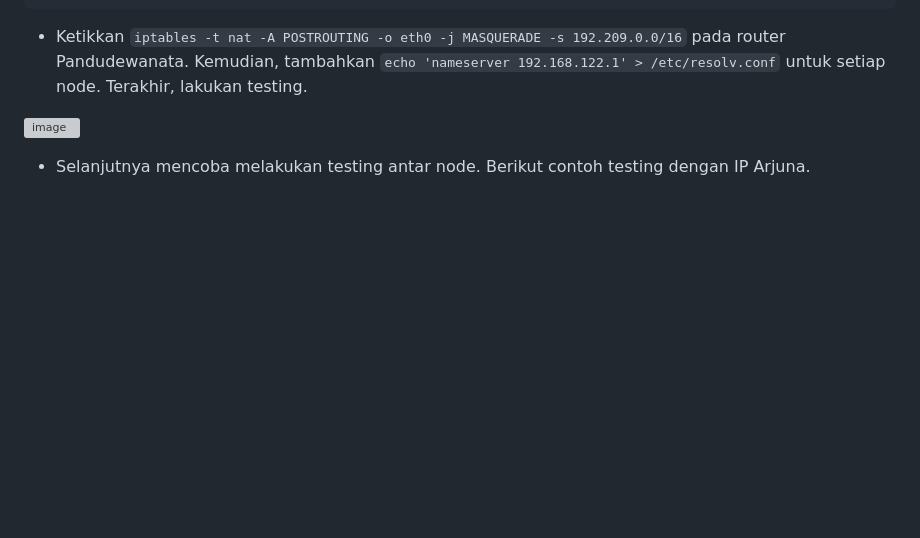
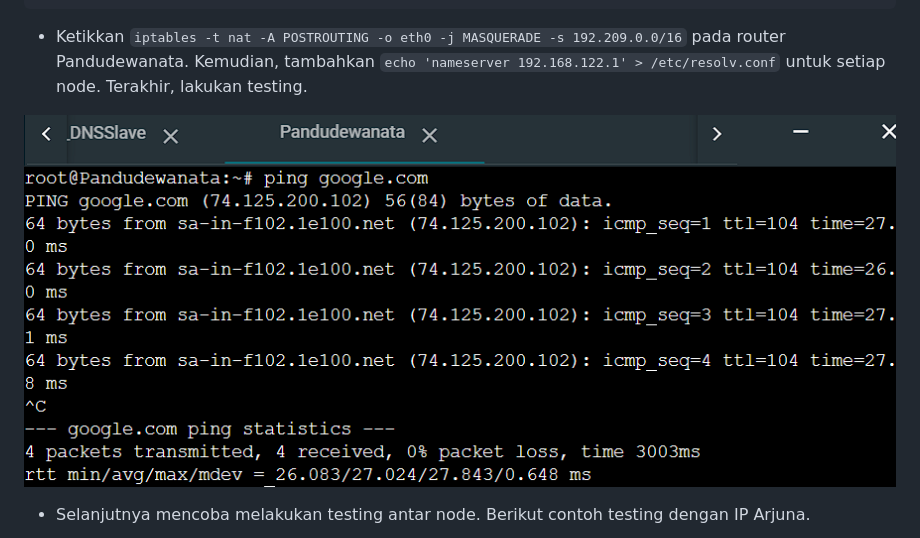
Before and after one commit to Hfdrsyd/Jarkom-Modul-2-E06-2023, a Markdown page: README.md, the part around the change. GitHub-like rendering; blank space fills up the shorter version; grey boxes are pictures that could not be loaded.

```diff
--- a/README.md
+++ b/README.md
@@ -112,7 +112,7 @@ iface eth0 inet static
 
 - Ketikkan `iptables -t nat -A POSTROUTING -o eth0 -j MASQUERADE -s 192.209.0.0/16` pada router Pandudewanata. Kemudian, tambahkan `echo 'nameserver 192.168.122.1' > /etc/resolv.conf` untuk setiap node. Terakhir, lakukan testing.
 
-![image](Images/no1.png)
+![image](Images/no1a.png)
 
 - Selanjutnya mencoba melakukan testing antar node. Berikut contoh testing dengan IP Arjuna.
 
```
